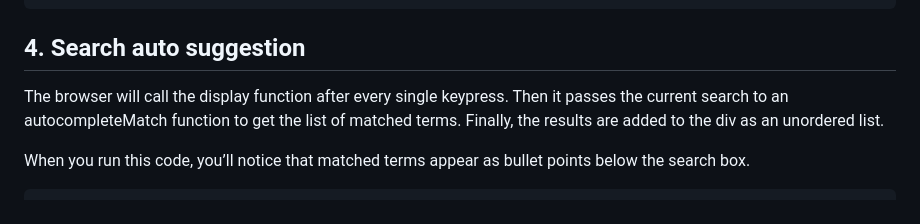
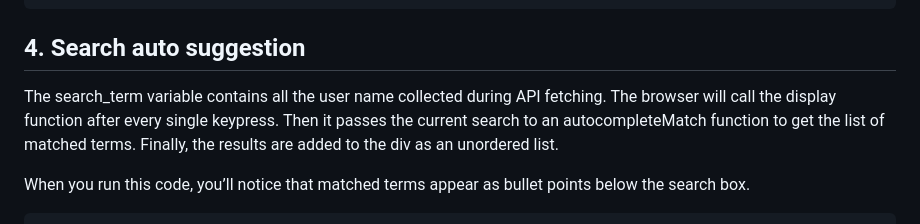
Before and after one commit to rishav143/lovepics, a Markdown page: README.md, the part around the change. GitHub-like rendering.

````diff
--- a/README.md
+++ b/README.md
@@ -99,7 +99,7 @@ function debounce(func, delay) {
 }
 ```
 ## 4. Search auto suggestion
-The browser will call the display function after every single keypress. Then it passes the current search to an autocompleteMatch function to get the list of matched terms. Finally, the results are added to the div as an unordered list.
+The search_term variable contains all the user name collected during API fetching. The browser will call the display function after every single keypress. Then it passes the current search to an autocompleteMatch function to get the list of matched terms. Finally, the results are added to the div as an unordered list.
 
 When you run this code, you’ll notice that matched terms appear as bullet points below the search box.
 ```
````
